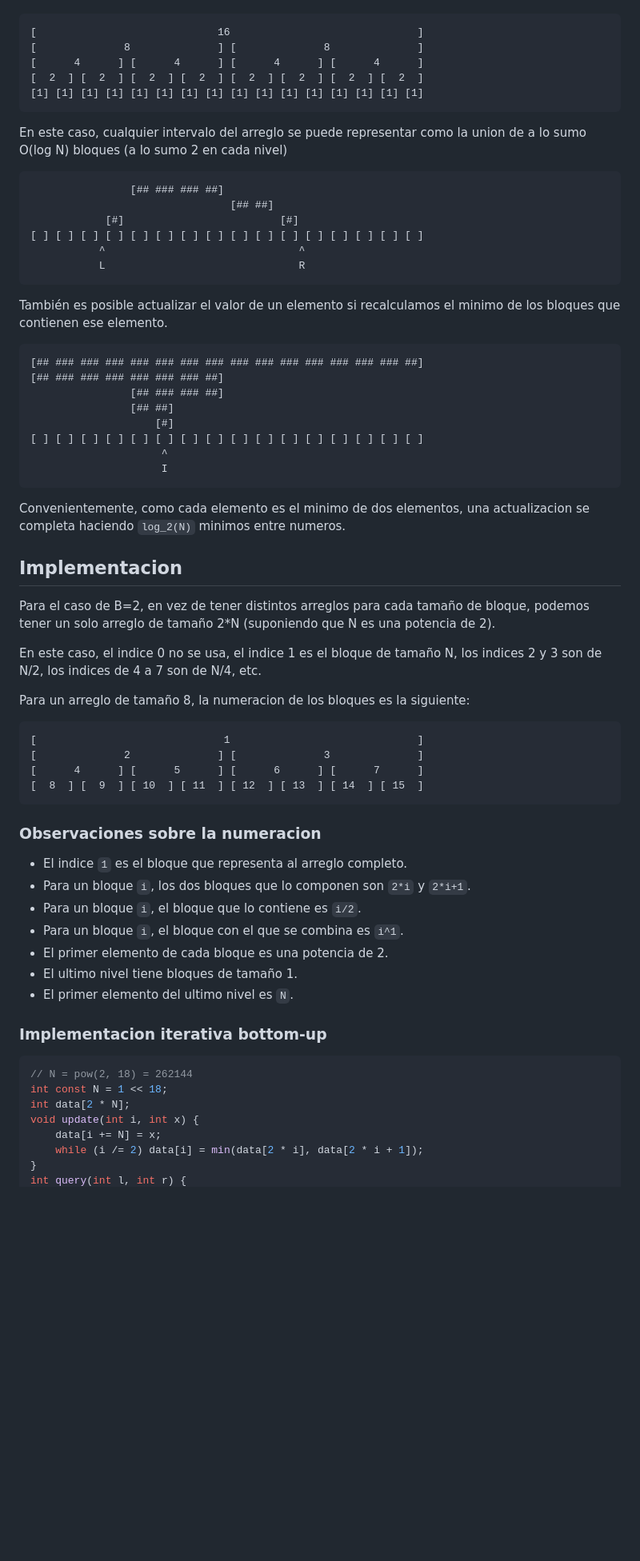
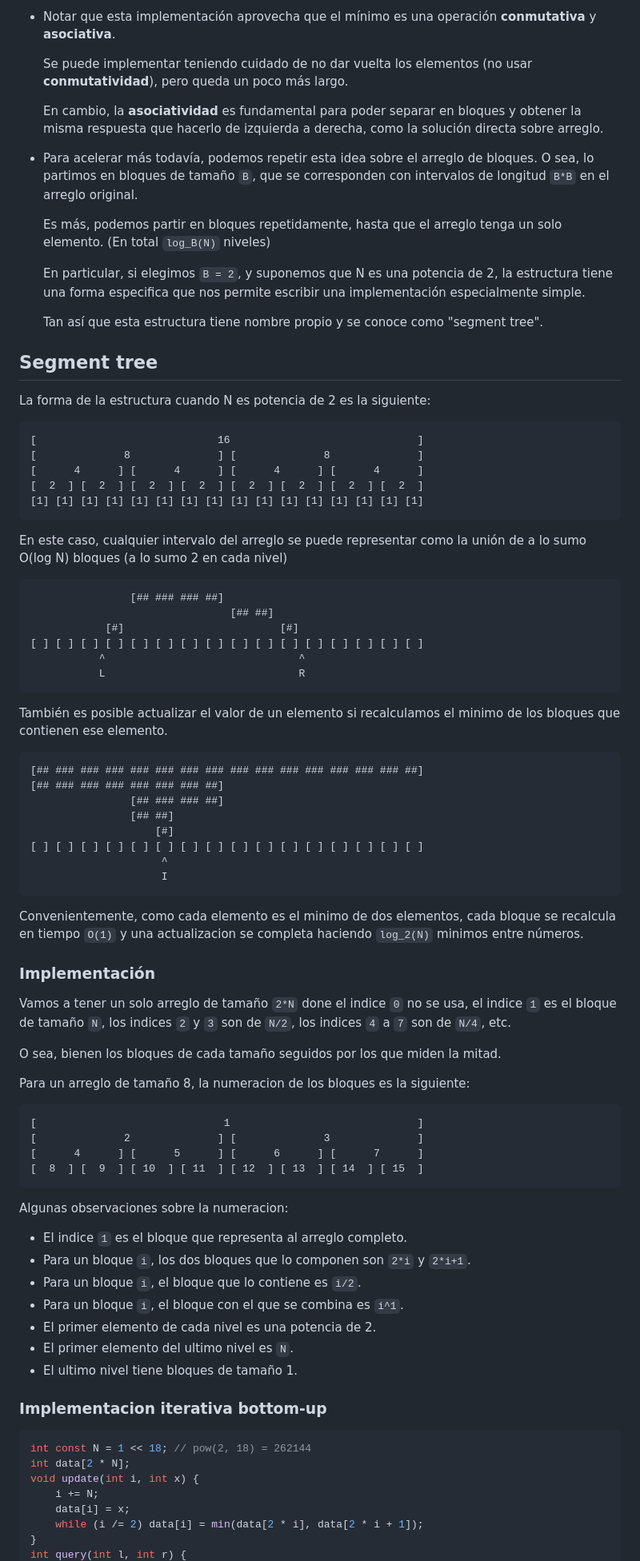
Before and after one commit to SebastianMestre/material-verano-2025, a Markdown page: semana9/segment-tree.md, the part around one of its changes. Shown at 80% size. GitHub-like rendering; blank space fills up the shorter version.

Commit message:
semana9: ultimos retoques

````diff
--- a/semana9/segment-tree.md
+++ b/semana9/segment-tree.md
@@ -57,4 +77,30 @@ Aparte, si elegimos B = 2, la implementacion resulta particularmente simple.
 
+- Notar que esta implementación aprovecha que el mínimo es una operación
+  **conmutativa** y **asociativa**.
+
+  Se puede implementar teniendo cuidado de no dar vuelta los elementos (no usar
+  **conmutatividad**), pero queda un poco más largo.
+
+  En cambio, la **asociatividad** es fundamental para poder separar en bloques y
+  obtener la misma respuesta que hacerlo de izquierda a derecha, como la solución
+  directa sobre arreglo.
+
+- Para acelerar más todavía, podemos repetir esta idea sobre el arreglo de
+  bloques. O sea, lo partimos en bloques de tamaño `B`, que se corresponden con
+  intervalos de longitud `B*B` en el arreglo original.
+
+  Es más, podemos partir en bloques repetidamente, hasta que el arreglo tenga un
+  solo elemento. (En total `log_B(N)` niveles)
+
+  En particular, si elegimos `B = 2`, y suponemos que N es una potencia de 2, la
+  estructura tiene una forma especifica que nos permite escribir una
+  implementación especialmente simple.
+
+  Tan así que esta estructura tiene nombre propio y se conoce como "segment tree".
+
+## Segment tree
+
+La forma de la estructura cuando N es potencia de 2 es la siguiente:
 
 ```
 [                             16                              ]
@@ -64,7 +110,8 @@ Aparte, si elegimos B = 2, la implementacion resulta particularmente simple.
 [1] [1] [1] [1] [1] [1] [1] [1] [1] [1] [1] [1] [1] [1] [1] [1]
 ```
 
-En este caso, cualquier intervalo del arreglo se puede representar como la union de a lo sumo O(log N) bloques (a lo sumo 2 en cada nivel)
+En este caso, cualquier intervalo del arreglo se puede representar como la unión
+de a lo sumo O(log N) bloques (a lo sumo 2 en cada nivel)
 
 ```
                 [## ### ### ##]
@@ -75,7 +122,8 @@ En este caso, cualquier intervalo del arreglo se puede representar como la union
            L                               R
 ```
 
-También es posible actualizar el valor de un elemento si recalculamos el minimo de los bloques que contienen ese elemento.
+También es posible actualizar el valor de un elemento si recalculamos el minimo
+de los bloques que contienen ese elemento.
 
 ```
 [## ### ### ### ### ### ### ### ### ### ### ### ### ### ### ##]
@@ -88,14 +136,18 @@ También es posible actualizar el valor de un elemento si recalculamos el minimo
                      I
 ```
 
-Convenientemente, como cada elemento es el minimo de dos elementos, una actualizacion se completa haciendo `log_2(N)` minimos entre numeros.
+Convenientemente, como cada elemento es el minimo de dos elementos, cada bloque
+se recalcula en tiempo `O(1)` y una actualizacion se completa haciendo
+`log_2(N)` minimos entre números.
 
 
-## Implementacion
+### Implementación
 
-Para el caso de B=2, en vez de tener distintos arreglos para cada tamaño de bloque, podemos tener un solo arreglo de tamaño 2*N (suponiendo que N es una potencia de 2).
+Vamos a tener un solo arreglo de tamaño `2*N` done el indice `0` no se usa, el
+indice `1` es el bloque de tamaño `N`, los indices `2` y `3` son de `N/2`, los
+indices `4` a `7` son de `N/4`, etc.
 
-En este caso, el indice 0 no se usa, el indice 1 es el bloque de tamaño N, los indices 2 y 3 son de N/2, los indices de 4 a 7 son de N/4, etc.
+O sea, bienen los bloques de cada tamaño seguidos por los que miden la mitad.
 
 Para un arreglo de tamaño 8, la numeracion de los bloques es la siguiente:
 
@@ -106,24 +158,24 @@ Para un arreglo de tamaño 8, la numeracion de los bloques es la siguiente:
 [  8  ] [  9  ] [ 10  ] [ 11  ] [ 12  ] [ 13  ] [ 14  ] [ 15  ]
 ```
 
-### Observaciones sobre la numeracion
+Algunas observaciones sobre la numeracion:
 
 - El indice `1` es el bloque que representa al arreglo completo.
 - Para un bloque `i`, los dos bloques que lo componen son `2*i` y `2*i+1`.
 - Para un bloque `i`, el bloque que lo contiene es `i/2`.
 - Para un bloque `i`, el bloque con el que se combina es `i^1`.
-- El primer elemento de cada bloque es una potencia de 2.
+- El primer elemento de cada nivel es una potencia de 2.
+- El primer elemento del ultimo nivel es `N`.
 - El ultimo nivel tiene bloques de tamaño 1.
-- El primer elemento del ultimo nivel es `N`.
 
 ### Implementacion iterativa bottom-up
 
 ```cpp
-// N = pow(2, 18) = 262144
-int const N = 1 << 18;
+int const N = 1 << 18; // pow(2, 18) = 262144
 int data[2 * N];
 void update(int i, int x) {
-    data[i += N] = x;
+    i += N;
+    data[i] = x;
     while (i /= 2) data[i] = min(data[2 * i], data[2 * i + 1]);
 }
 int query(int l, int r) {
````
Also changed, not shown: other parts of semana9/segment-tree.md (+147 -46 lines), semana9.md (deleted, +0 -3 lines).
